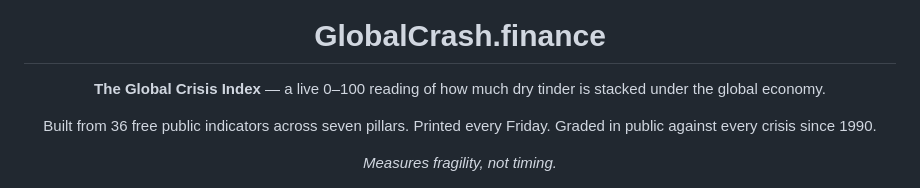
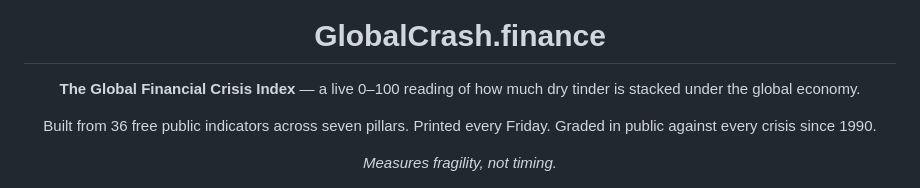
Before and after one commit to JohnDimou/globalcrash.finance, a Markdown page: README.md, the part around the change. Drawn GitHub-style.

Commit message:
Update project name to 'Global Financial Crisis Index'

```diff
--- a/README.md
+++ b/README.md
@@ -4,7 +4,7 @@
 
 # GlobalCrash.finance
 
-**The Global Crisis Index** — a live 0–100 reading of how much dry tinder is stacked under the global economy.
+**The Global Financial Crisis Index** — a live 0–100 reading of how much dry tinder is stacked under the global economy.
 
 Built from 36 free public indicators across seven pillars. Printed every Friday. Graded in public against every crisis since 1990.
 
```
